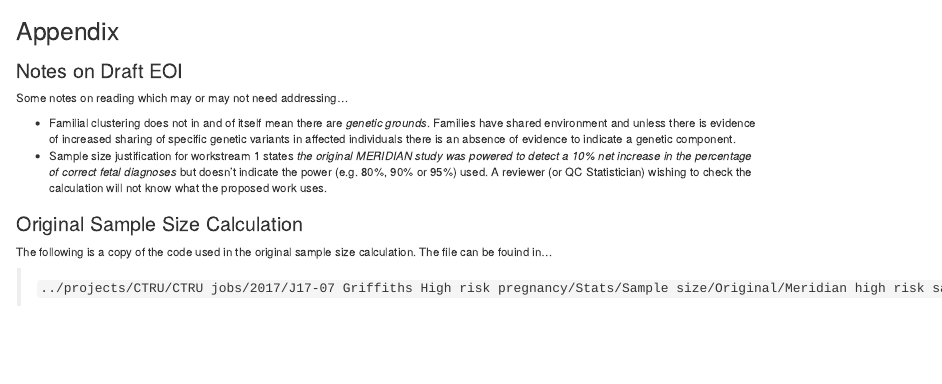
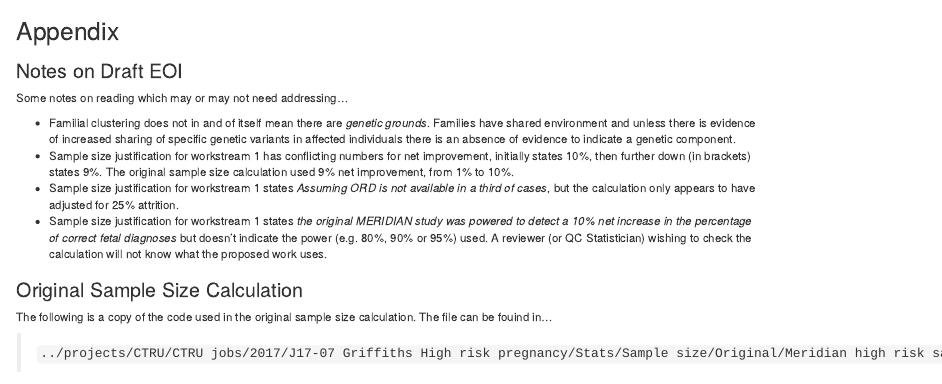
Before and after one commit to ns-ctru/mirabile, an R Markdown document (R/sections/appendix.Rmd): the page in a window 1100 px wide, from its top. Rendered offline with R 4.5, knitr and Pandoc, with nearby package versions.

Commit message:
Another query on text.

```diff
--- a/R/sections/appendix.Rmd
+++ b/R/sections/appendix.Rmd
@@ -4,6 +4,8 @@
 Some notes on reading which may or may not need addressing...
 
 * Familial clustering does not in and of itself mean there are *genetic grounds*.  Families have shared environment and unless there is evidence of increased sharing of specific genetic variants in affected individuals there is an absence of evidence to indicate a genetic component.
+* Sample size justification for workstream 1 has conflicting numbers for net improvement, initially states 10%, then further down (in brackets) states 9%.  The original sample size calculation used 9% net improvement, from 1% to 10%.
+* Sample size justification for workstream 1 states *Assuming ORD is not available in a third of cases*, but the calculation only appears to have adjusted for 25% attrition.
 * Sample size justification for workstream 1 states *the original MERIDIAN study was powered to detect a 10% net increase in the percentage of correct fetal diagnoses* but doesn't indicate the power (e.g. 80%, 90% or 95%) used.  A reviewer (or QC Statistician) wishing to check the calculation will not know what the proposed work uses.
 
 
```
